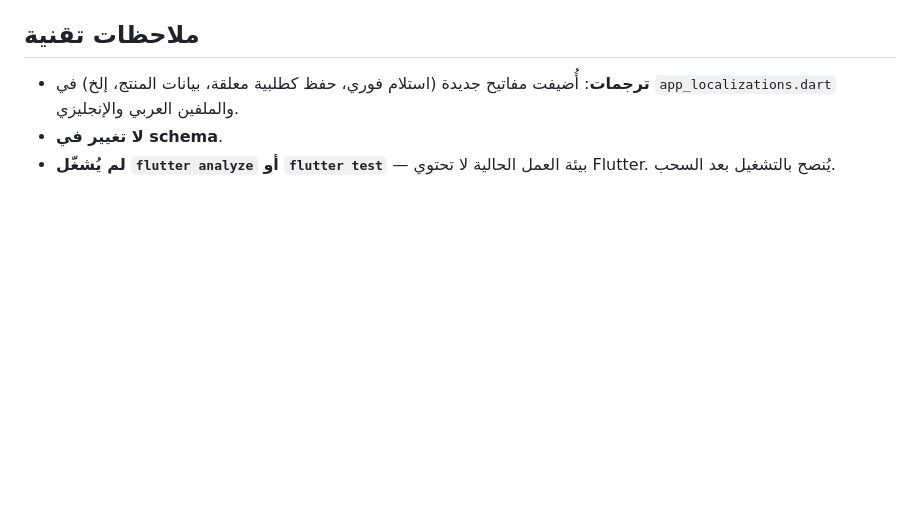
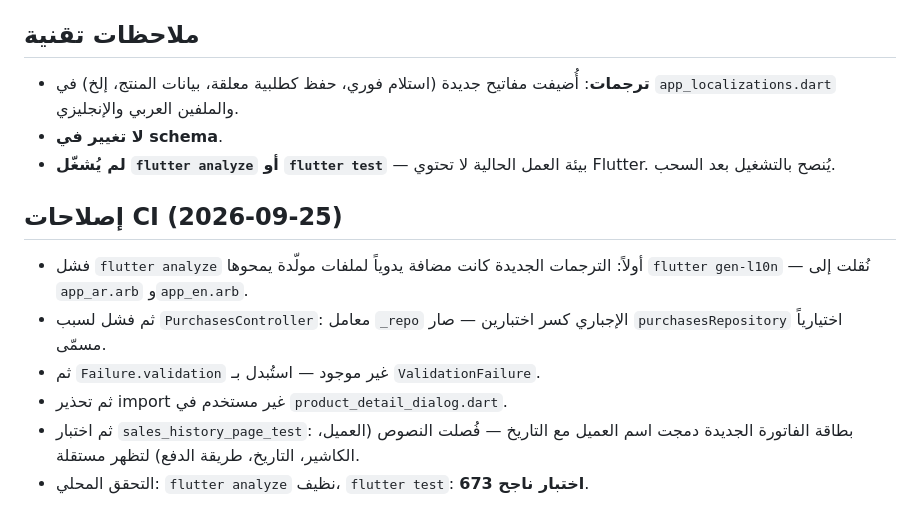
Before and after one commit to abo3dam-hub/pharmacy-pos, a Markdown page: FIX-REPORT-2026-09-24.md, the part around the change. GitHub-like rendering; blank space fills up the shorter version.

Commit message:
تحديث التقرير: إصلاحات CI والتحقق المحلي

```diff
--- a/FIX-REPORT-2026-09-24.md
+++ b/FIX-REPORT-2026-09-24.md
@@ -291,3 +291,11 @@
 - **ترجمات**: أُضيفت مفاتيح جديدة (استلام فوري، حفظ كطلبية معلقة، بيانات المنتج، إلخ) في `app_localizations.dart` والملفين العربي والإنجليزي.
 - **لا تغيير في schema**.
 - **لم يُشغّل `flutter analyze` أو `flutter test`** — بيئة العمل الحالية لا تحتوي Flutter. يُنصح بالتشغيل بعد السحب.
+
+## إصلاحات CI (2026-09-25)
+- فشل `flutter analyze` أولاً: الترجمات الجديدة كانت مضافة يدوياً لملفات مولّدة يمحوها `flutter gen-l10n` — نُقلت إلى `app_ar.arb` و`app_en.arb`.
+- ثم فشل لسبب `PurchasesController`: معامل `_repo` الإجباري كسر اختبارين — صار `purchasesRepository` اختيارياً مسمّى.
+- ثم `Failure.validation` غير موجود — استُبدل بـ `ValidationFailure`.
+- ثم تحذير import غير مستخدم في `product_detail_dialog.dart`.
+- ثم اختبار `sales_history_page_test`: بطاقة الفاتورة الجديدة دمجت اسم العميل مع التاريخ — فُصلت النصوص (العميل، الكاشير، التاريخ، طريقة الدفع) لتظهر مستقلة.
+- التحقق المحلي: `flutter analyze` نظيف، `flutter test`: **673 اختبار ناجح**.
```
